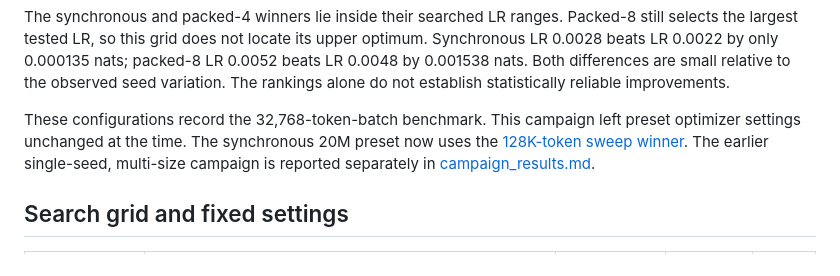
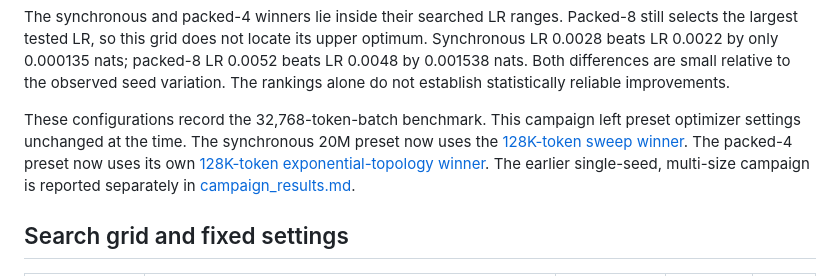
Before and after one commit to WangZesen/tiny-llm, a Markdown page: doc/recipe_sweep_20m.md, the part around the change. Rendered like a GitHub page.

```diff
--- a/doc/recipe_sweep_20m.md
+++ b/doc/recipe_sweep_20m.md
@@ -28,6 +28,8 @@ statistically reliable improvements.
 These configurations record the 32,768-token-batch benchmark. This campaign
 left preset optimizer settings unchanged at the time. The synchronous 20M
 preset now uses the [128K-token sweep winner](recipe_sweep_20m_128k.md).
+The packed-4 preset now uses its own
+[128K-token exponential-topology winner](recipe_sweep_packed4_20m_128k.md).
 The earlier single-seed, multi-size campaign is
 reported separately in [campaign_results.md](campaign_results.md).
 
```
Also changed, not shown: README.md (+9 -4 lines), doc/recipe_sweep_packed4_20m_128k.md (added, +122 -0 lines), doc/training_recipe.md (+7 -0 lines), doc/recipe_sweep_packed4_20m_128k/tuning.png (added), 7 other files.
